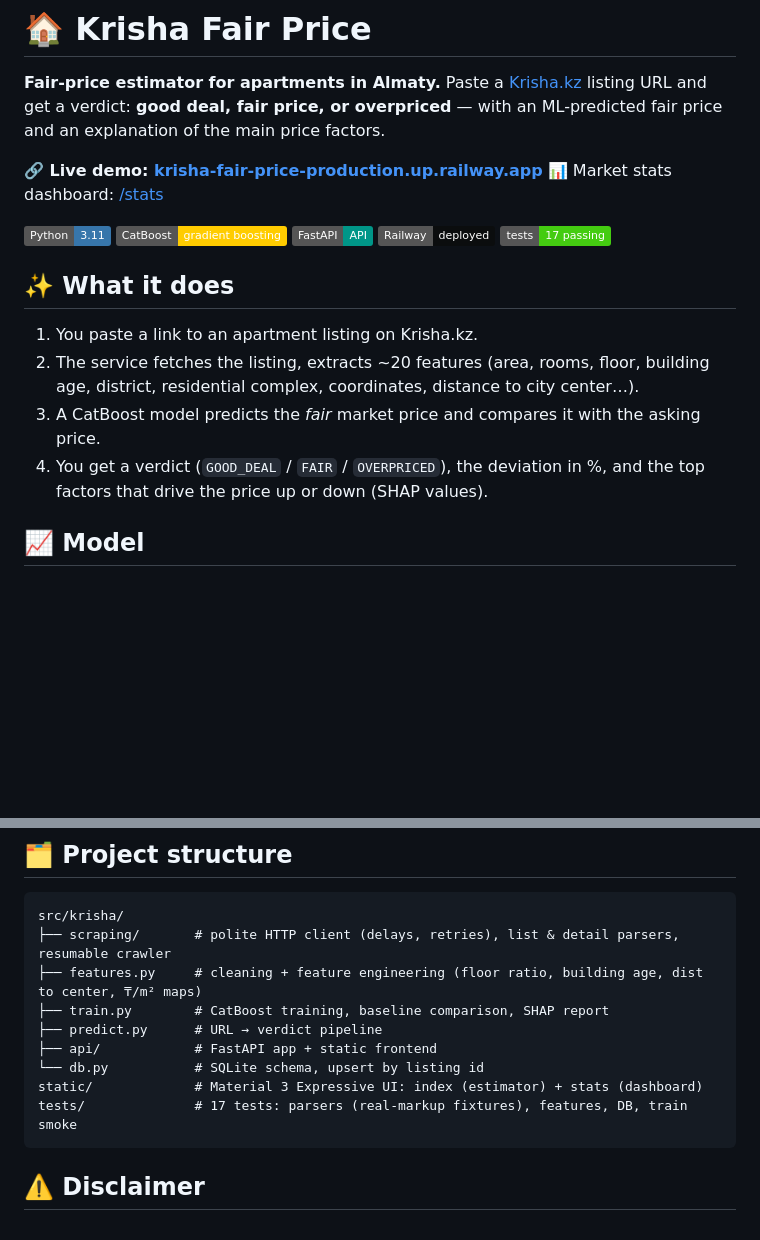
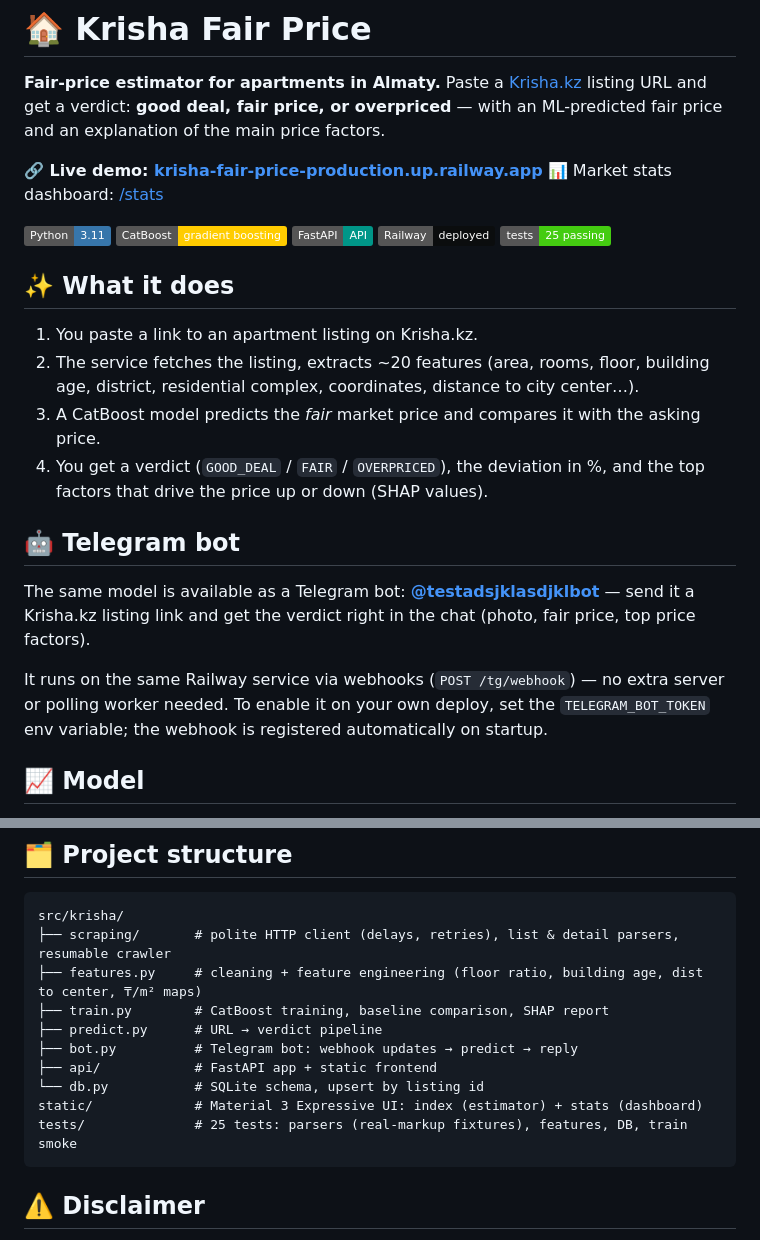
Before and after one commit to Dex719/krisha-fair-price, a Markdown page: README.md, 2 parts joined by grey strips. Rendered like a GitHub page; badges without logos; blank space fills up the shorter version.

````diff
--- a/README.md
+++ b/README.md
@@ -9,7 +9,7 @@
 ![CatBoost](https://img.shields.io/badge/CatBoost-gradient%20boosting-FFCC00)
 ![FastAPI](https://img.shields.io/badge/FastAPI-API-009688?logo=fastapi&logoColor=white)
 ![Deployed on Railway](https://img.shields.io/badge/Railway-deployed-0B0D0E?logo=railway&logoColor=white)
-![Tests](https://img.shields.io/badge/tests-17%20passing-brightgreen)
+![Tests](https://img.shields.io/badge/tests-25%20passing-brightgreen)
 
 ## ✨ What it does
 
@@ -17,6 +17,12 @@
 2. The service fetches the listing, extracts ~20 features (area, rooms, floor, building age, district, residential complex, coordinates, distance to city center…).
 3. A CatBoost model predicts the *fair* market price and compares it with the asking price.
 4. You get a verdict (`GOOD_DEAL` / `FAIR` / `OVERPRICED`), the deviation in %, and the top factors that drive the price up or down (SHAP values).
+
+## 🤖 Telegram bot
+
+The same model is available as a Telegram bot: **[@testadsjklasdjklbot](https://t.me/testadsjklasdjklbot)** — send it a Krisha.kz listing link and get the verdict right in the chat (photo, fair price, top price factors).
+
+It runs on the same Railway service via webhooks (`POST /tg/webhook`) — no extra server or polling worker needed. To enable it on your own deploy, set the `TELEGRAM_BOT_TOKEN` env variable; the webhook is registered automatically on startup.
 
 ## 📈 Model
 
@@ -65,10 +71,11 @@ src/krisha/
 ├── features.py     # cleaning + feature engineering (floor ratio, building age, dist to center, ₸/m² maps)
 ├── train.py        # CatBoost training, baseline comparison, SHAP report
 ├── predict.py      # URL → verdict pipeline
+├── bot.py          # Telegram bot: webhook updates → predict → reply
 ├── api/            # FastAPI app + static frontend
 └── db.py           # SQLite schema, upsert by listing id
 static/             # Material 3 Expressive UI: index (estimator) + stats (dashboard)
-tests/              # 17 tests: parsers (real-markup fixtures), features, DB, train smoke
+tests/              # 25 tests: parsers (real-markup fixtures), features, DB, train smoke
 ```
 
 ## ⚠️ Disclaimer
````
Also changed, not shown: static/avatar.png, 4 other files.
